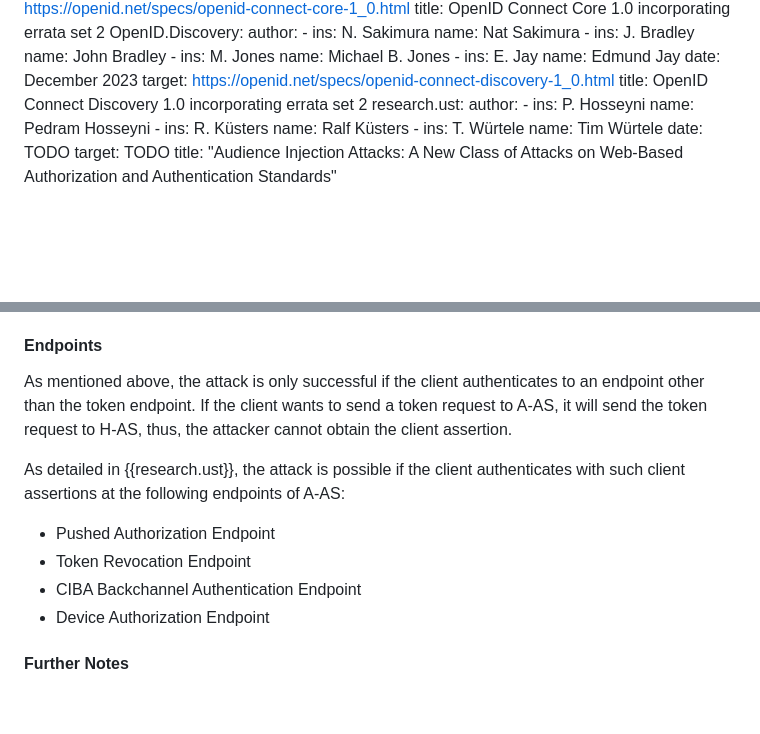
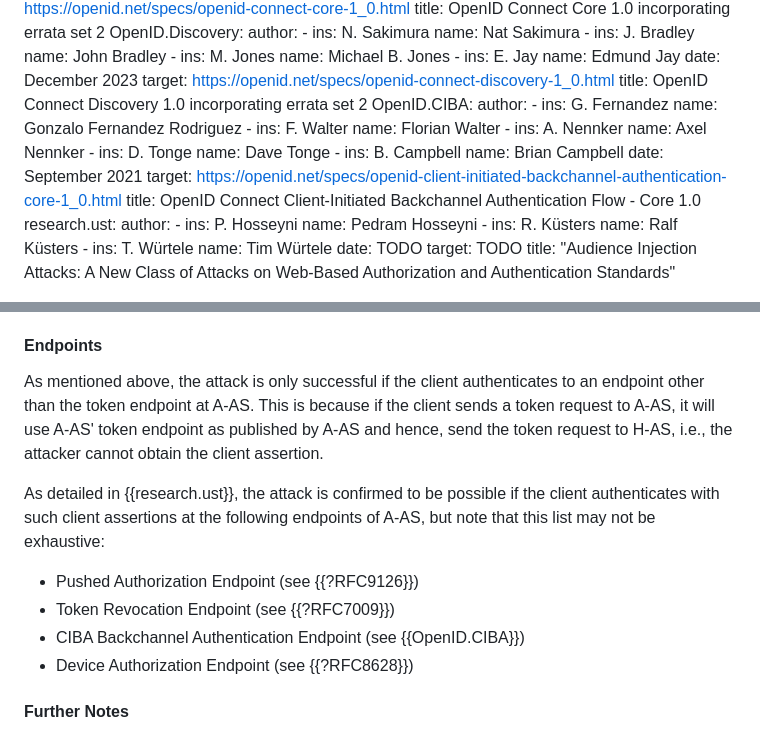
Before and after one commit to SECtim/draft-wuertele-oauth-security-topics-update, a Markdown page: draft-wuertele-oauth-security-topics-update.md, 2 parts joined by grey strips. Drawn GitHub-style; blank space fills up the shorter version.

Commit message:
Add references for the "Additional Endpoints"

```diff
--- a/draft-wuertele-oauth-security-topics-update.md
+++ b/draft-wuertele-oauth-security-topics-update.md
@@ -69,6 +69,21 @@ informative:
     date: December 2023
     target: https://openid.net/specs/openid-connect-discovery-1_0.html
     title: OpenID Connect Discovery 1.0 incorporating errata set 2
+  OpenID.CIBA:
+    author:
+    - ins: G. Fernandez
+      name: Gonzalo Fernandez Rodriguez
+    - ins: F. Walter
+      name: Florian Walter
+    - ins: A. Nennker
+      name: Axel Nennker
+    - ins: D. Tonge
+      name: Dave Tonge
+    - ins: B. Campbell
+      name: Brian Campbell
+    date: September 2021
+    target: https://openid.net/specs/openid-client-initiated-backchannel-authentication-core-1_0.html
+    title: OpenID Connect Client-Initiated Backchannel Authentication Flow - Core 1.0
   research.ust:
     author:
     - ins: P. Hosseyni
@@ -212,18 +227,19 @@ impersonate the client at H-AS.
 #### Endpoints
 
 As mentioned above, the attack is only successful if the client
-authenticates to an endpoint other than the token endpoint. If the
-client wants to send a token request to  A-AS, it will send the token
-request to H-AS, thus, the attacker cannot obtain the client assertion.
+authenticates to an endpoint other than the token endpoint at A-AS.
+This is because if the client sends a token request to A-AS, it will use
+A-AS' token endpoint as published by A-AS and hence, send the token
+request to H-AS, i.e., the attacker cannot obtain the client assertion.
 
-As detailed in {{research.ust}}, the attack is possible if the client
-authenticates with such client assertions at the following endpoints of
-A-AS:
+As detailed in {{research.ust}}, the attack is confirmed to be possible
+if the client authenticates with such client assertions at the following
+endpoints of A-AS, but note that this list may not be exhaustive:
 
-- Pushed Authorization Endpoint
-- Token Revocation Endpoint
-- CIBA Backchannel Authentication Endpoint
-- Device Authorization Endpoint
+- Pushed Authorization Endpoint (see {{?RFC9126}})
+- Token Revocation Endpoint (see {{?RFC7009}})
+- CIBA Backchannel Authentication Endpoint (see {{OpenID.CIBA}})
+- Device Authorization Endpoint (see {{?RFC8628}})
 
 #### Further Notes
 
```
